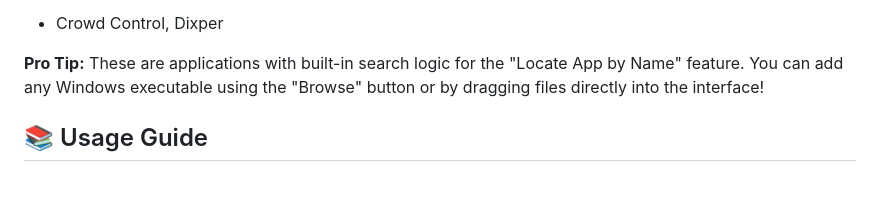
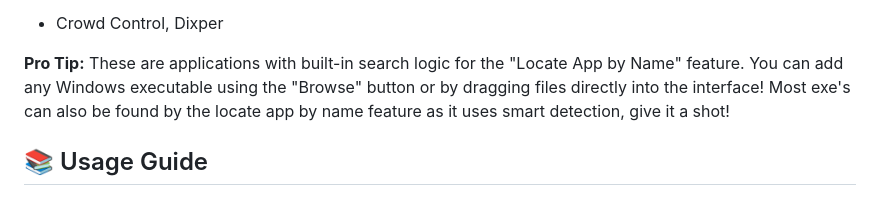
Before and after one commit to Dkmariolink/ez-streaming, a Markdown page: README.md, the part around the change. Drawn GitHub-style.

```diff
--- a/README.md
+++ b/README.md
@@ -64,6 +64,7 @@ The "Locate App by Name" feature includes built-in search logic for these popula
 - Crowd Control, Dixper
 
 **Pro Tip:** These are applications with built-in search logic for the "Locate App by Name" feature. You can add any Windows executable using the "Browse" button or by dragging files directly into the interface!
+Most exe's can also be found by the locate app by name feature as it uses smart detection, give it a shot!
 
 ## 📚 Usage Guide
 
```
